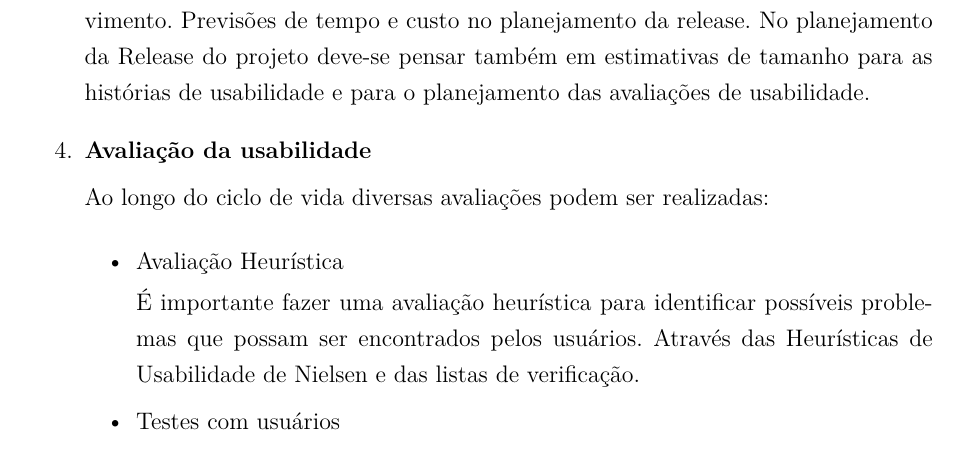
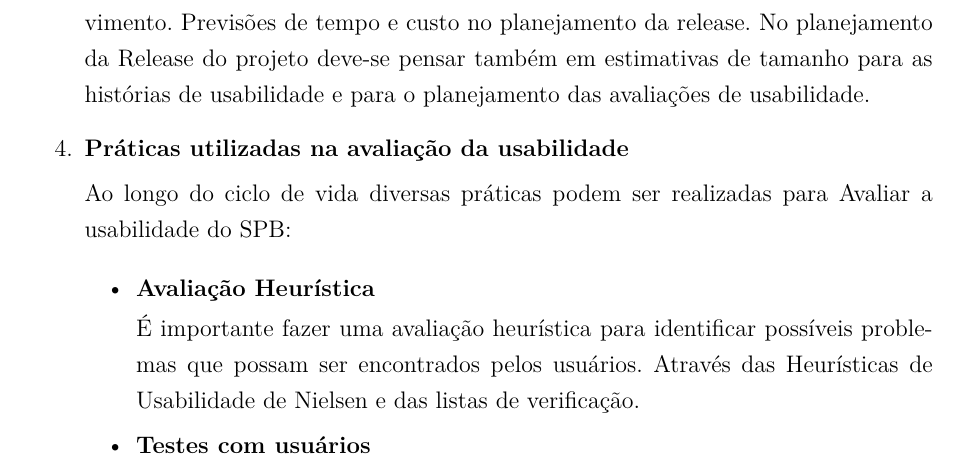
Before and after one commit to riurick/tcc_texto, a LaTeX thesis (tcc.tex, which reads capitulos/5-projeto.tex): part of page 52 of 98, cut so that both start at the same text. Compiled offline with pdfLaTeX.

Commit message:
update projeto

```diff
--- a/capitulos/5-projeto.tex
+++ b/capitulos/5-projeto.tex
@@ -154,19 +154,19 @@ O projeto do portal do software público envolve a equipe de desenvolvimento do
 	Estimar os recursos relativos à usabilidade que serão utilizados ao longo do desenvolvimento. Previsões de tempo e custo no planejamento da release. No planejamento da Release do projeto deve-se pensar também em estimativas de tamanho para as histórias de usabilidade e para o planejamento das avaliações de usabilidade.
 
 
-	\item \textbf{Avaliação da usabilidade}
+	\item \textbf{Práticas utilizadas na avaliação da usabilidade}
 
-	Ao longo do ciclo de vida diversas avaliações podem ser realizadas:
+	Ao longo do ciclo de vida diversas práticas podem ser realizadas para Avaliar a usabilidade do SPB:
 
 
 	\begin{itemize}
-		\item Avaliação Heurística
+		\item \textbf{Avaliação Heurística}
 
 		É importante fazer uma avaliação heurística para identificar possíveis problemas que possam ser encontrados pelos usuários. Através das Heurísticas de Usabilidade de Nielsen e das listas de verificação.
 
 %TODO Ver como sera feito no portal do software público.  %Levantamos algumas tarefas/cenários que devem ser executadas para a realização do teste de usabilidade com o objetivo de medir a satisfação relativa a cada tarefa. As tarefas foram pensadas levando em consideração as necessidades dos usuários do Participa.Br. Tarefas que os usuários-alvo executariam mais frequentemente e tarefas que poderiam apresentar problemas para a compreensão e execução do usuário.
 
-		\item Testes com usuários
+		\item \textbf{Testes com usuários}
 
 		Em nosso estudo vamos propor que ao final de cada release seja feito um teste de usabilidade com usuários, como é proposto por Nielsen.
 
```
Also changed, not shown: capitulos/5-projeto.tex (6 more changed lines).
